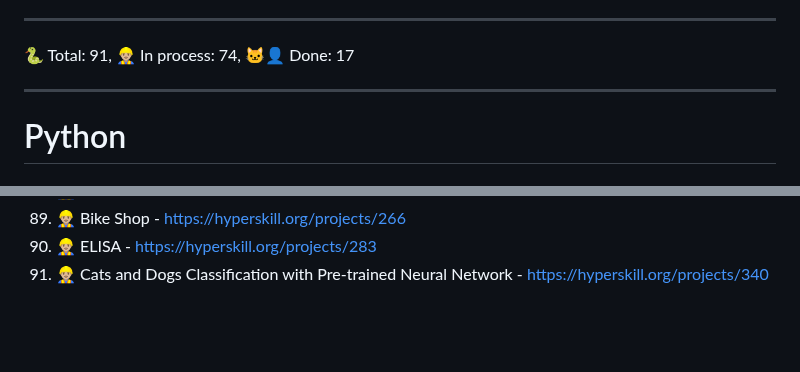
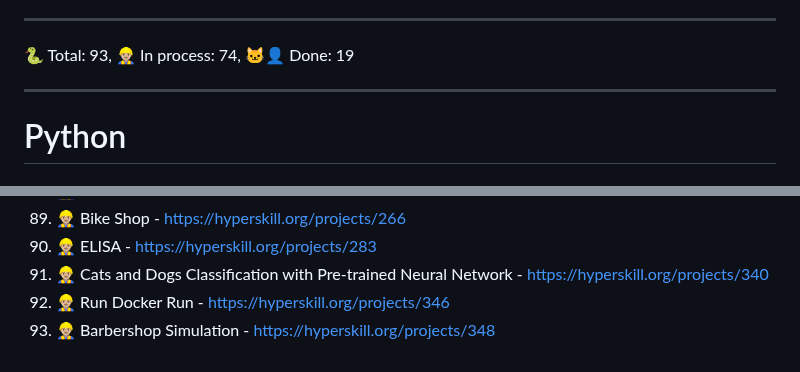
Before and after one commit to syyynth/hyperskill, a Markdown page: README.md, 2 parts joined by grey strips. Rendered like a GitHub page; blank space fills up the shorter version.

```diff
--- a/README.md
+++ b/README.md
@@ -7,7 +7,7 @@ All code is written using Python 3.11+
 
 ---
 
-🐍 Total: 91, 👷🏼‍♂️ In process: 74, 🐱‍👤 Done: 17
+🐍 Total: 93, 👷🏼‍♂️ In process: 74, 🐱‍👤 Done: 19
 
 ---
 
@@ -112,3 +112,5 @@ All code is written using Python 3.11+
 89) 👷🏼‍♂️ Bike Shop - https://hyperskill.org/projects/266
 90) 👷🏼‍♂️ ELISA - https://hyperskill.org/projects/283
 91) 👷🏼‍♂️ Cats and Dogs Classification with Pre-trained Neural Network - https://hyperskill.org/projects/340
+92) 👷🏼‍♂️ Run Docker Run - https://hyperskill.org/projects/346
+93) 👷🏼‍♂️ Barbershop Simulation - https://hyperskill.org/projects/348
```
Also changed, not shown: other parts of README.md (+2 -2 lines).
